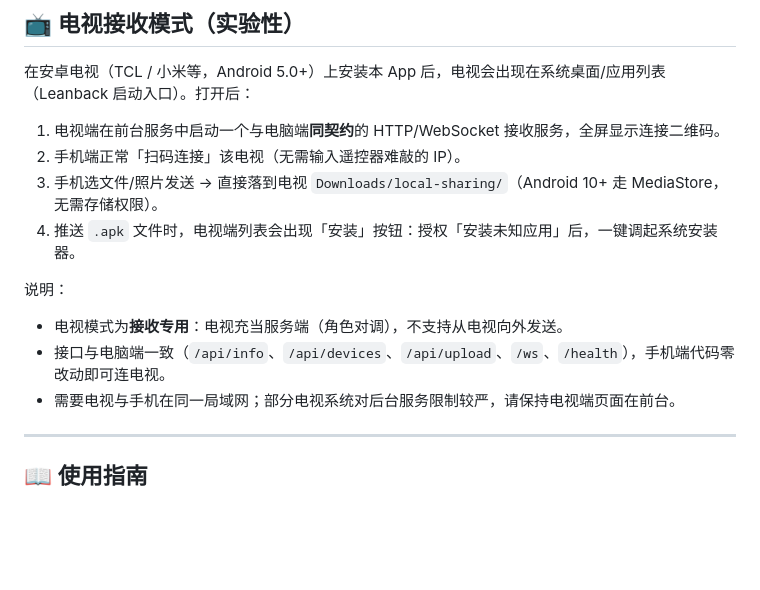
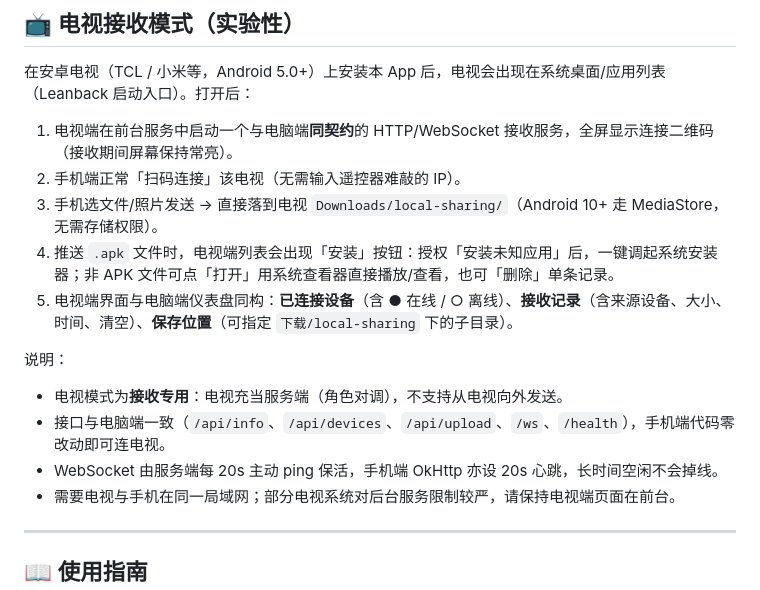
Before and after one commit to camel52zhang/local-sharing, a Markdown page: README.md, the part around the change. GitHub-like rendering; blank space fills up the shorter version.

Commit message:
docs: README 电视接收模式章节同步（打开/删除记录、保存位置子目录、心跳保活）

```diff
--- a/README.md
+++ b/README.md
@@ -223,15 +223,17 @@ keytool -genkeypair -v -keystore local-sharing-release.jks \
 
 在安卓电视（TCL / 小米等，Android 5.0+）上安装本 App 后，电视会出现在系统桌面/应用列表（Leanback 启动入口）。打开后：
 
-1. 电视端在前台服务中启动一个与电脑端**同契约**的 HTTP/WebSocket 接收服务，全屏显示连接二维码。
+1. 电视端在前台服务中启动一个与电脑端**同契约**的 HTTP/WebSocket 接收服务，全屏显示连接二维码（接收期间屏幕保持常亮）。
 2. 手机端正常「扫码连接」该电视（无需输入遥控器难敲的 IP）。
 3. 手机选文件/照片发送 → 直接落到电视 `Downloads/local-sharing/`（Android 10+ 走 MediaStore，无需存储权限）。
-4. 推送 `.apk` 文件时，电视端列表会出现「安装」按钮：授权「安装未知应用」后，一键调起系统安装器。
+4. 推送 `.apk` 文件时，电视端列表会出现「安装」按钮：授权「安装未知应用」后，一键调起系统安装器；非 APK 文件可点「打开」用系统查看器直接播放/查看，也可「删除」单条记录。
+5. 电视端界面与电脑端仪表盘同构：**已连接设备**（含 ● 在线 / ○ 离线）、**接收记录**（含来源设备、大小、时间、清空）、**保存位置**（可指定 `下载/local-sharing` 下的子目录）。
 
 说明：
 
 - 电视模式为**接收专用**：电视充当服务端（角色对调），不支持从电视向外发送。
 - 接口与电脑端一致（`/api/info`、`/api/devices`、`/api/upload`、`/ws`、`/health`），手机端代码零改动即可连电视。
+- WebSocket 由服务端每 20s 主动 ping 保活，手机端 OkHttp 亦设 20s 心跳，长时间空闲不会掉线。
 - 需要电视与手机在同一局域网；部分电视系统对后台服务限制较严，请保持电视端页面在前台。
 
 ---
```
